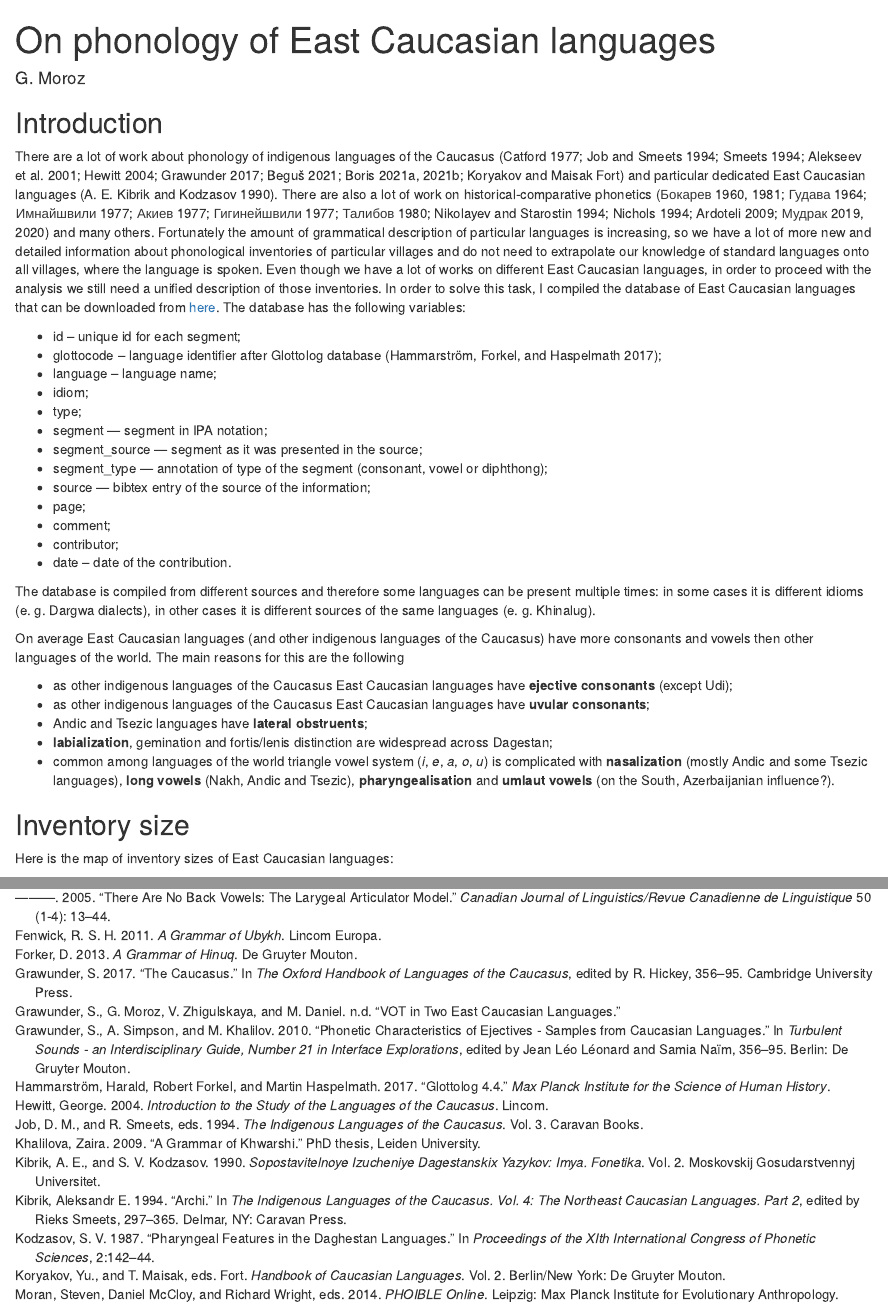
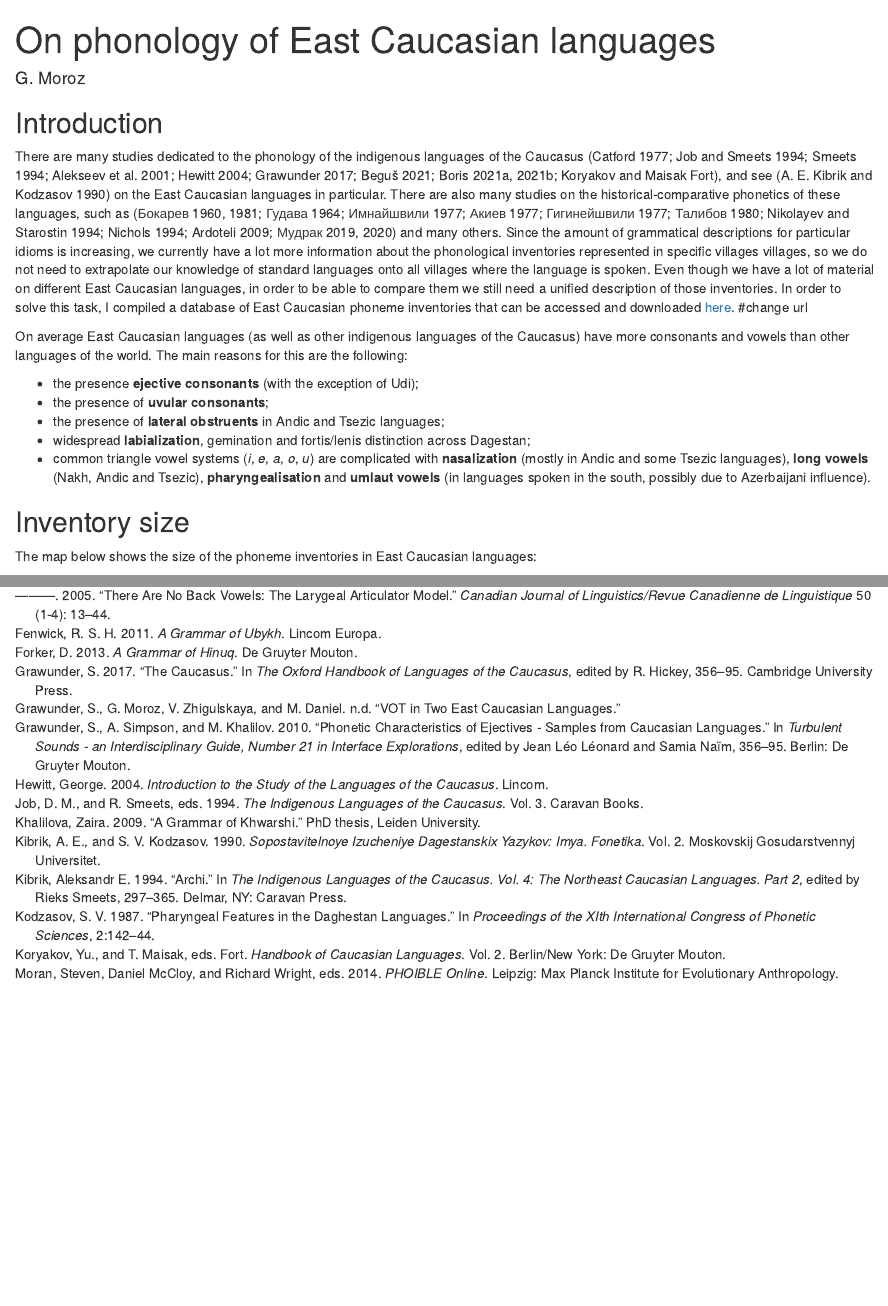
Before and after one commit to agricolamz/new_caucasian_phonology_dataset, an R Markdown document (text_SV.Rmd): the page in a window 1100 px wide, from its top, and a second part further down, joined at a grey line. Rendered offline with R 4.5, knitr and Pandoc, with nearby package versions; drawn as R Markdown's standard HTML page in place of the format the file asks for; some code elsewhere in the file could not run offline.

Commit message:
changes part 1
Еще не всё, потом доделаю, просто хотела пока сохранить.

````diff
--- a/text.Rmd
+++ b/text_SV.Rmd
@@ -20,36 +20,20 @@ df <- read_csv("database.csv")
 
 ## Introduction
 
-There are a lot of work about phonology of indigenous languages of the Caucasus [@catford77; @smeets94a; @smeets94b; @alekseev01; @hewitt04; @grawunder17; @begus21; @boris21b; @boris21a; @koryakov21] and particular dedicated East Caucasian languages [@kk90]. There are also a lot of work on historical-comparative phonetics [@bokarev60; @gudava64; @imnayshvili77; @akiev77; @gigineyshvili77; @talibov80; @bokarev81; @nikolayev94; @nichols03; @ardoteli09; @mudrak19; @mudrak20] and many others. Fortunately the amount of grammatical description of particular languages is increasing, so we have a lot of more new and detailed information about phonological inventories of particular villages and do not need to extrapolate our knowledge of standard languages onto all villages, where the language is spoken. Even though we have a lot of works on different East Caucasian languages, in order to proceed with the analysis we still need a unified description of those inventories. In order to solve this task, I compiled the database of East Caucasian languages that can be downloaded from [here](https://raw.githubusercontent.com/agricolamz/new_caucasian_phonology_dataset/master/database.csv). The database has the following variables:
+There are many studies dedicated to the phonology of the indigenous languages of the Caucasus [@catford77; @smeets94a; @smeets94b; @alekseev01; @hewitt04; @grawunder17; @begus21; @boris21b; @boris21a; @koryakov21], and see [@kk90] on the East Caucasian languages in particular. There are also many studies on the historical-comparative phonetics of these languages, such as [@bokarev60; @gudava64; @imnayshvili77; @akiev77; @gigineyshvili77; @talibov80; @bokarev81; @nikolayev94; @nichols03; @ardoteli09; @mudrak19; @mudrak20] and many others. Since the amount of grammatical descriptions for particular idioms is increasing, we currently have a lot more information about the phonological inventories represented in specific villages villages, so we do not need to extrapolate our knowledge of standard languages onto all villages where the language is spoken. Even though we have a lot of material on different East Caucasian languages, in order to be able to compare them we still need a unified description of those inventories. In order to solve this task, I compiled a database of East Caucasian phoneme inventories that can be accessed and downloaded [here](https://raw.githubusercontent.com/agricolamz/new_caucasian_phonology_dataset/master/database.csv). #change url
 
-* id -- unique id for each segment;
-* glottocode -- language identifier after Glottolog database [@hammarstrom21];
-* language -- language name;
-* idiom;
-* type;
-* segment --- segment in IPA notation;
-* segment_source --- segment as it was presented in the source;
-* segment_type --- annotation of type of the segment (consonant, vowel or diphthong);
-* source --- bibtex entry of the source of the information;
-* page;
-* comment;
-* contributor;
-* date -- date of the contribution.
 
-The database is compiled from different sources and therefore some languages can be present multiple times: in some cases it is different idioms (e. g. Dargwa dialects), in other cases it is different sources of the same languages (e. g. Khinalug).
+On average East Caucasian languages (as well as other indigenous languages of the Caucasus) have more consonants and vowels than other languages of the world. The main reasons for this are the following:
 
-On average East Caucasian languages (and other indigenous languages of the Caucasus) have more consonants and vowels then other languages of the world. The main reasons for this are the following
-
-* as other indigenous languages of the Caucasus East Caucasian languages have **ejective consonants** (except Udi);
-* as other indigenous languages of the Caucasus East Caucasian languages have **uvular consonants**;
-* Andic and Tsezic languages have **lateral obstruents**;
-* **labialization**, gemination and fortis/lenis distinction are widespread across Dagestan;
-* common among languages of the world triangle vowel system (*i*, *e*, *a*, *o*, *u*) is complicated with **nasalization** (mostly Andic and some Tsezic languages), **long vowels** (Nakh, Andic and Tsezic), **pharyngealisation** and **umlaut vowels** (on the South, Azerbaijanian influence?).
+* the presence **ejective consonants** (with the exception of Udi);
+* the presence of **uvular consonants**;
+* the presence of **lateral obstruents** in Andic and Tsezic languages;
+* widespread **labialization**, gemination and fortis/lenis distinction across Dagestan;
+* common triangle vowel systems (*i*, *e*, *a*, *o*, *u*) are complicated with **nasalization** (mostly in Andic and some Tsezic languages), **long vowels** (Nakh, Andic and Tsezic), **pharyngealisation** and **umlaut vowels** (in languages spoken in the south, possibly due to Azerbaijani influence).
 
 ## Inventory size
 
-Here is the map of inventory sizes of East Caucasian languages:
-
+The map below shows the size of the phoneme inventories in East Caucasian languages:
 
 ```{r}
 set.seed(42)
````
